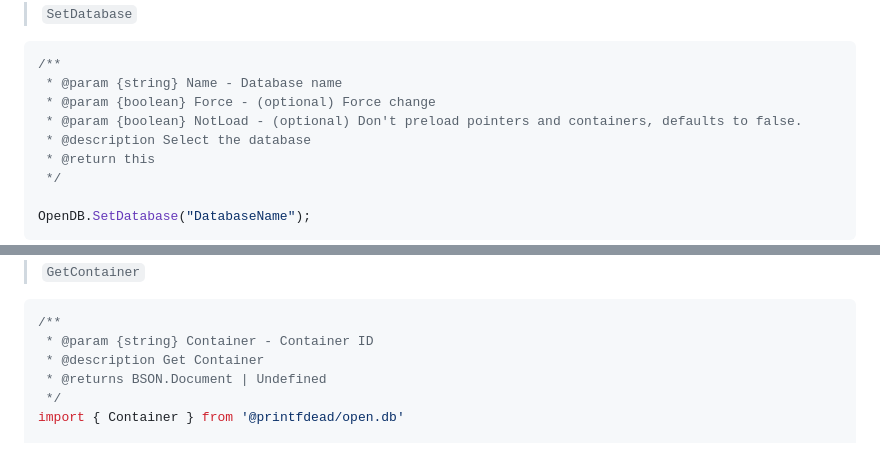
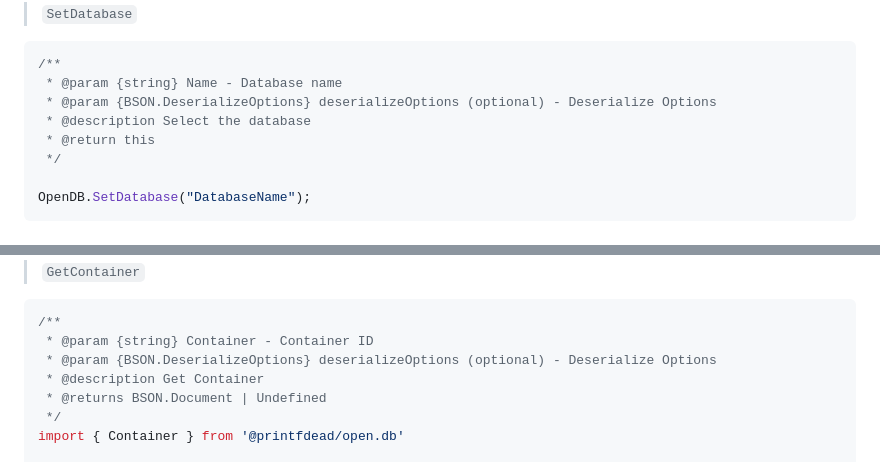
Before and after one commit to jjprintf/OpenDB, a Markdown page: README.md, 2 parts joined by grey strips. Rendered like a GitHub page.

````diff
--- a/README.md
+++ b/README.md
@@ -105,8 +105,7 @@ await OpenDB.CreateDatabase("DatabaseName");
 ```ts
 /**
  * @param {string} Name - Database name
- * @param {boolean} Force - (optional) Force change
- * @param {boolean} NotLoad - (optional) Don't preload pointers and containers, defaults to false.
+ * @param {BSON.DeserializeOptions} deserializeOptions (optional) - Deserialize Options
  * @description Select the database
  * @return this
  */
@@ -142,6 +141,7 @@ OpenDB.GetPointer("PointerReference") as Pointer;
 ```ts
 /**
  * @param {string} Container - Container ID
+ * @param {BSON.DeserializeOptions} deserializeOptions (optional) - Deserialize Options
  * @description Get Container
  * @returns BSON.Document | Undefined
  */
````
